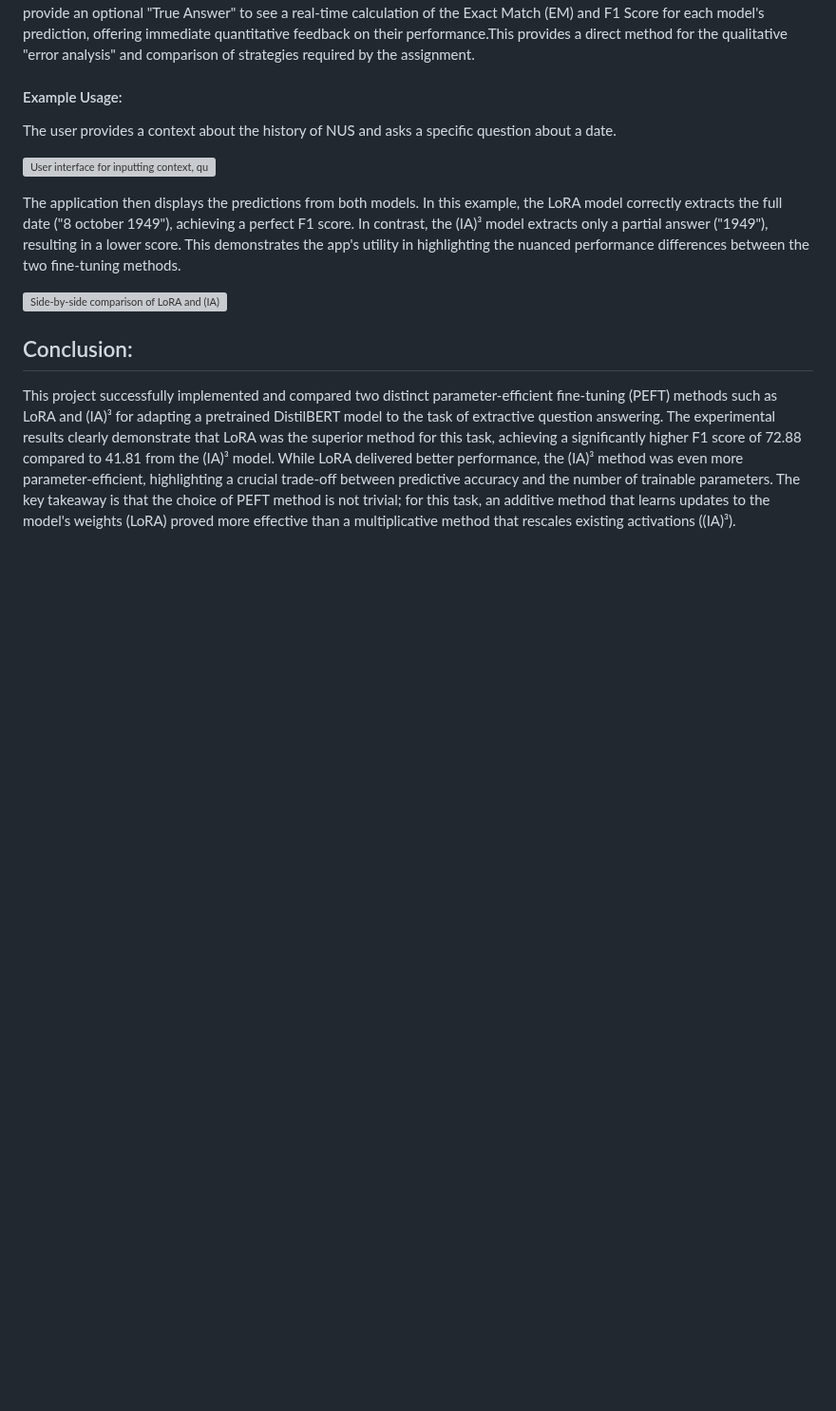
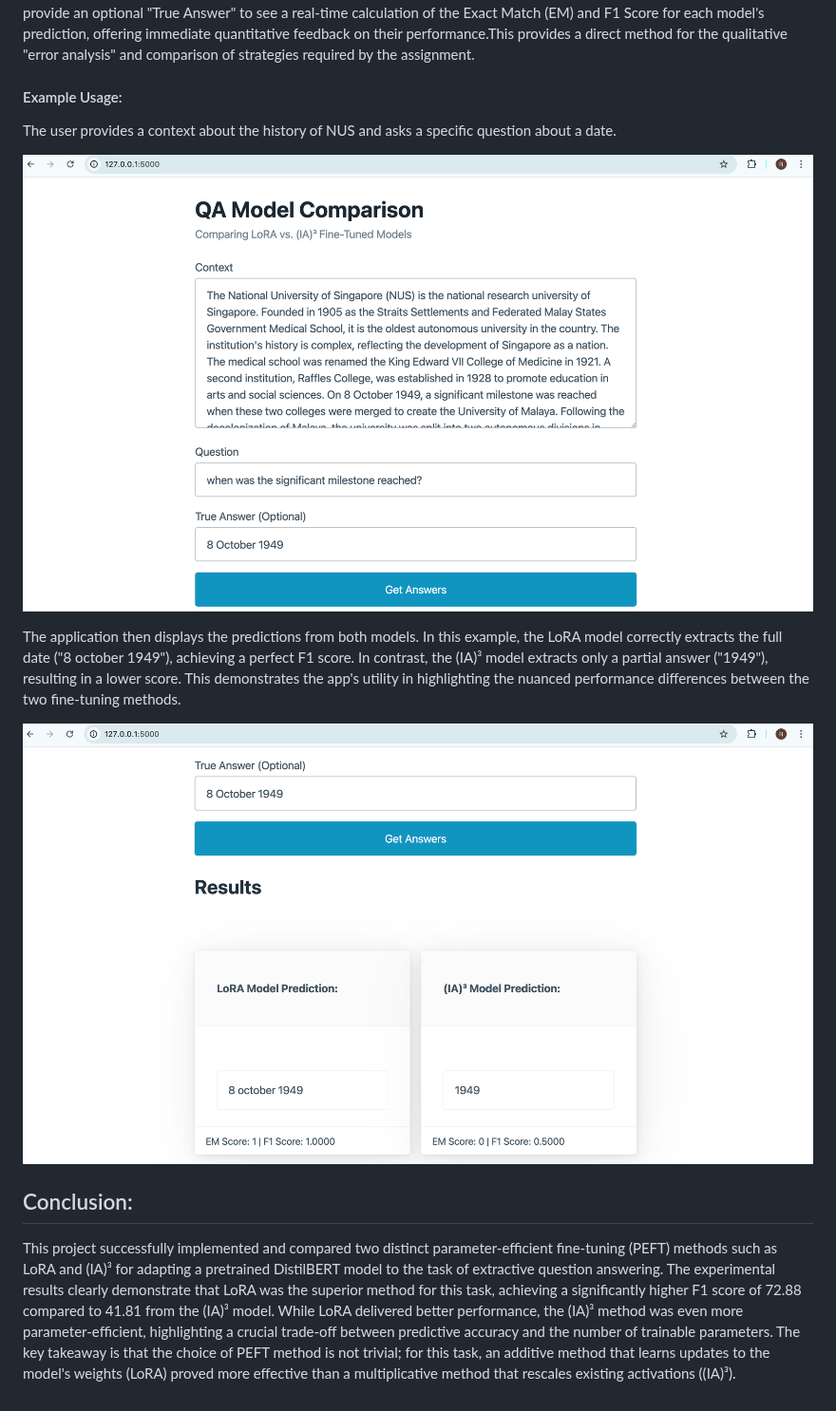
Before and after one commit to racxxhel/Assignment3, a Markdown page: README.md, the part around the change. Shown at 95% size. Rendered like a GitHub page; blank space fills up the shorter version; grey boxes are pictures that could not be loaded.

```diff
--- a/README.md
+++ b/README.md
@@ -96,11 +96,11 @@ The application allows a user to input any custom context and question. Upon sub
 #### Example Usage:
 The user provides a context about the history of NUS and asks a specific question about a date.
 
-![User interface for inputting context, question and optional True Answer](./Application_Example_photo_1.ppg)
+![User interface for inputting context, question and optional True Answer](./Application_Example_photo_1.png)
 
 The application then displays the predictions from both models. In this example, the LoRA model correctly extracts the full date ("8 october 1949"), achieving a perfect F1 score. In contrast, the (IA)³ model extracts only a partial answer ("1949"), resulting in a lower score. This demonstrates the app's utility in highlighting the nuanced performance differences between the two fine-tuning methods.
 
-![Side-by-side comparison of LoRA and (IA)³ model outputs](./Application_Example_photo_2.ppg)
+![Side-by-side comparison of LoRA and (IA)³ model outputs](./Application_Example_photo_2.png)
 
 ## Conclusion:
 This project successfully implemented and compared two distinct parameter-efficient fine-tuning (PEFT) methods such as LoRA and (IA)³ for adapting a pretrained DistilBERT model to the task of extractive question answering. The experimental results clearly demonstrate that LoRA was the superior method for this task, achieving a significantly higher F1 score of 72.88 compared to 41.81 from the (IA)³ model. While LoRA delivered better performance, the (IA)³ method was even more parameter-efficient, highlighting a crucial trade-off between predictive accuracy and the number of trainable parameters. The key takeaway is that the choice of PEFT method is not trivial; for this task, an additive method that learns updates to the model's weights (LoRA) proved more effective than a multiplicative method that rescales existing activations ((IA)³).
```
